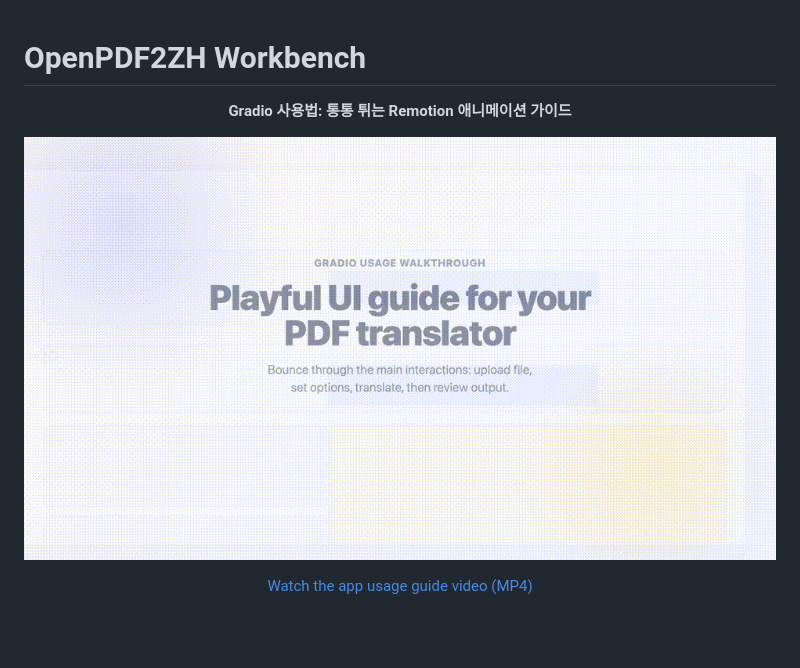
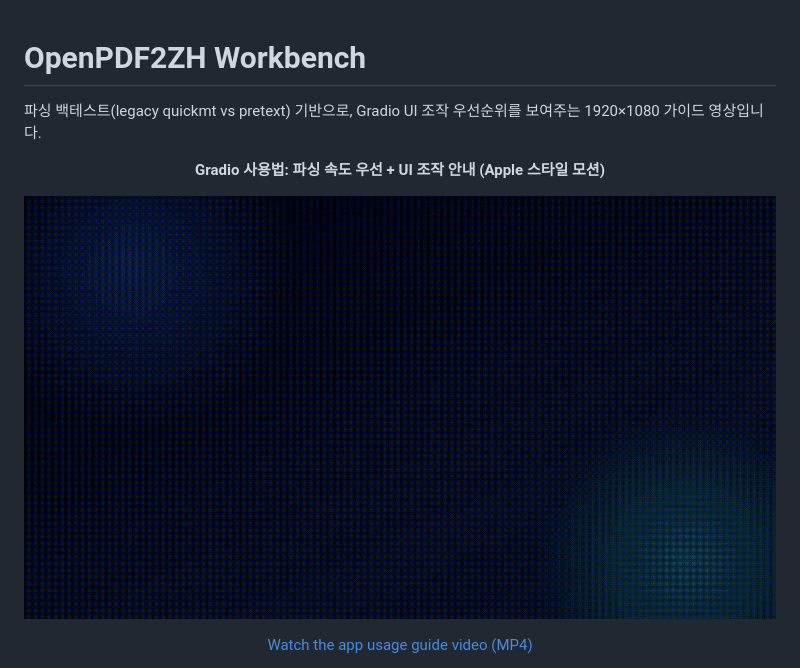
Before and after one commit to Topabaem05/OpenloaderPDF2zh, a Markdown page: README.md, the part around the change. Drawn GitHub-style; pictures changed too: docs/readme-video/openpdf2zh-usage-guide-preview.gif; blank space fills up the shorter version.

Commit message:
Fix readme guide video to focus on parsing-backtest Gradio UI walkthrough

```diff
--- a/README.md
+++ b/README.md
@@ -1,7 +1,9 @@
 # OpenPDF2ZH Workbench
 
+파싱 백테스트(legacy quickmt vs pretext) 기반으로, Gradio UI 조작 우선순위를 보여주는 1920×1080 가이드 영상입니다.
+
 <p align="center">
-  <strong>Gradio 사용법: 통통 튀는 Remotion 애니메이션 가이드</strong>
+  <strong>Gradio 사용법: 파싱 속도 우선 + UI 조작 안내 (Apple 스타일 모션)</strong>
 </p>
 
 <p align="center">
```
Also changed, not shown: 3 other files.
